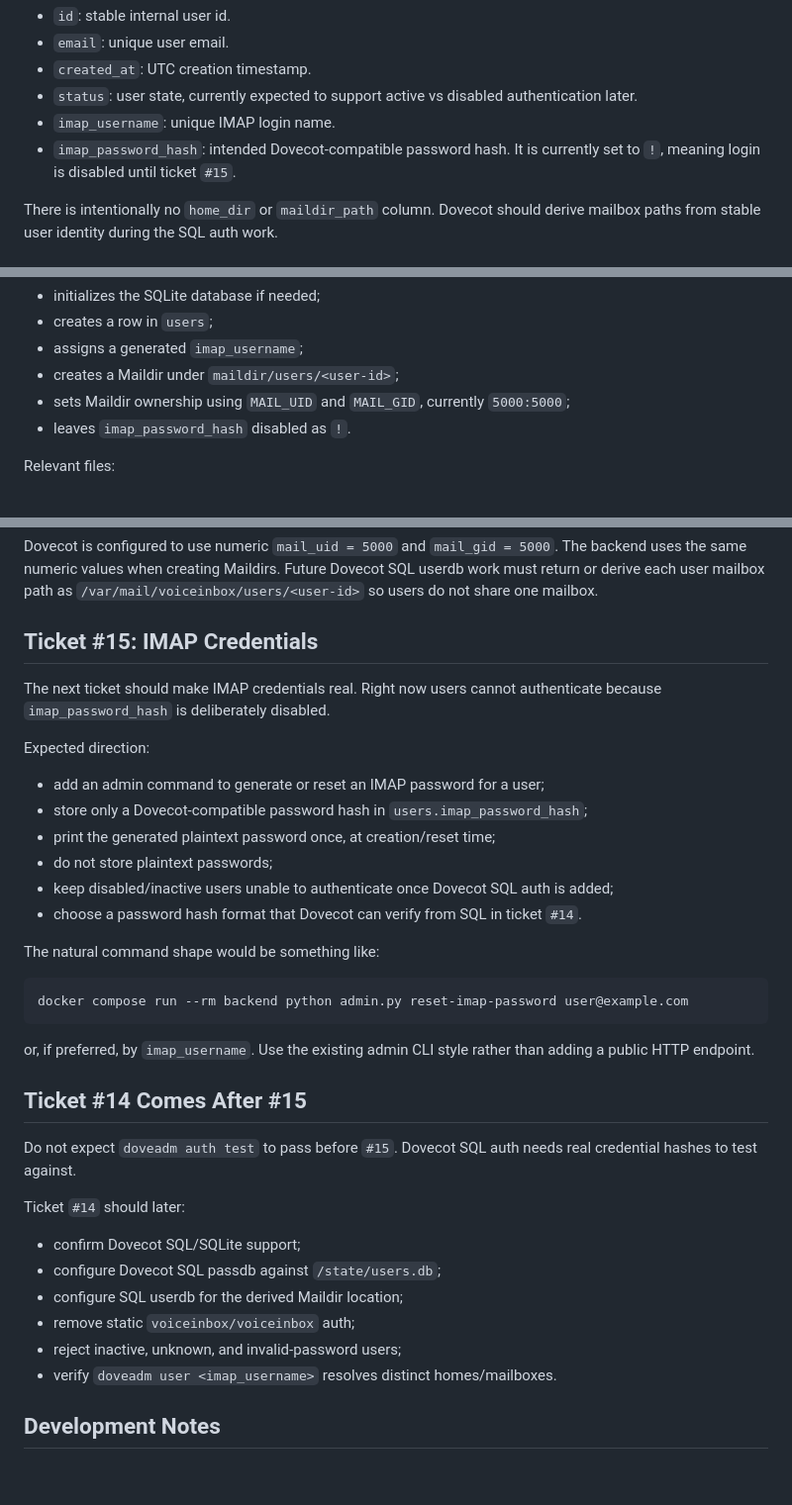
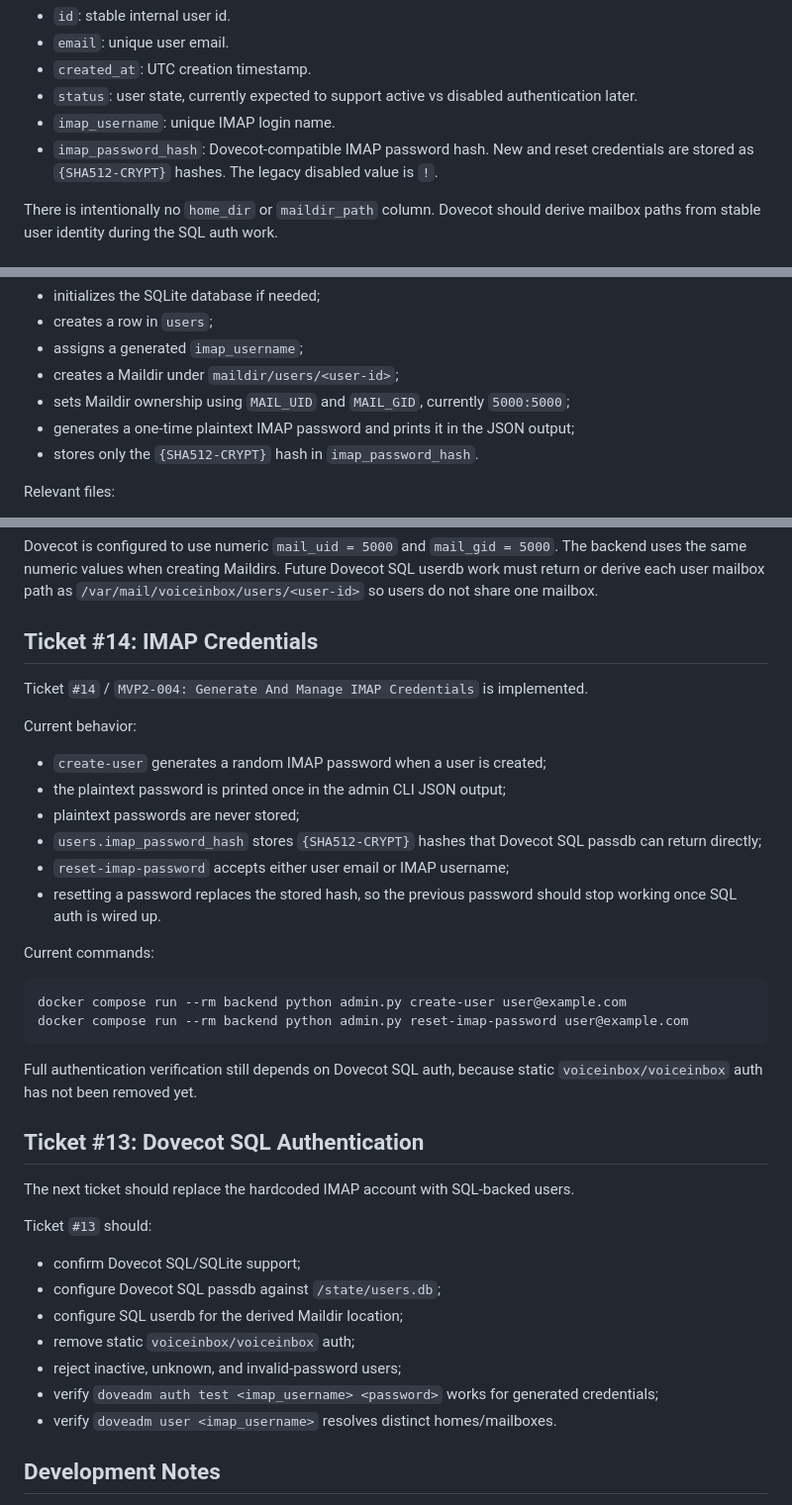
Before and after one commit to olpa/running_notes, a Markdown page: agents-project-overview.md, 3 parts joined by grey strips. Shown at 99% size. Rendered like a GitHub page; blank space fills up the shorter version.

Commit message:
Update agent project overview

````diff
--- a/agents-project-overview.md
+++ b/agents-project-overview.md
@@ -31,7 +31,7 @@ Current `users` columns:
 - `created_at`: UTC creation timestamp.
 - `status`: user state, currently expected to support active vs disabled authentication later.
 - `imap_username`: unique IMAP login name.
-- `imap_password_hash`: intended Dovecot-compatible password hash. It is currently set to `!`, meaning login is disabled until ticket `#15`.
+- `imap_password_hash`: Dovecot-compatible IMAP password hash. New and reset credentials are stored as `{SHA512-CRYPT}` hashes. The legacy disabled value is `!`.
 
 There is intentionally no `home_dir` or `maildir_path` column. Dovecot should derive mailbox paths from stable user identity during the SQL auth work.
 
@@ -52,7 +52,8 @@ This command:
 - assigns a generated `imap_username`;
 - creates a Maildir under `maildir/users/<user-id>`;
 - sets Maildir ownership using `MAIL_UID` and `MAIL_GID`, currently `5000:5000`;
-- leaves `imap_password_hash` disabled as `!`.
+- generates a one-time plaintext IMAP password and prints it in the JSON output;
+- stores only the `{SHA512-CRYPT}` hash in `imap_password_hash`.
 
 Relevant files:
 
@@ -78,38 +79,40 @@ maildir/users/<user-id>
 
 Dovecot is configured to use numeric `mail_uid = 5000` and `mail_gid = 5000`. The backend uses the same numeric values when creating Maildirs. Future Dovecot SQL userdb work must return or derive each user mailbox path as `/var/mail/voiceinbox/users/<user-id>` so users do not share one mailbox.
 
-## Ticket #15: IMAP Credentials
+## Ticket #14: IMAP Credentials
 
-The next ticket should make IMAP credentials real. Right now users cannot authenticate because `imap_password_hash` is deliberately disabled.
+Ticket `#14` / `MVP2-004: Generate And Manage IMAP Credentials` is implemented.
 
-Expected direction:
+Current behavior:
 
-- add an admin command to generate or reset an IMAP password for a user;
-- store only a Dovecot-compatible password hash in `users.imap_password_hash`;
-- print the generated plaintext password once, at creation/reset time;
-- do not store plaintext passwords;
-- keep disabled/inactive users unable to authenticate once Dovecot SQL auth is added;
-- choose a password hash format that Dovecot can verify from SQL in ticket `#14`.
+- `create-user` generates a random IMAP password when a user is created;
+- the plaintext password is printed once in the admin CLI JSON output;
+- plaintext passwords are never stored;
+- `users.imap_password_hash` stores `{SHA512-CRYPT}` hashes that Dovecot SQL passdb can return directly;
+- `reset-imap-password` accepts either user email or IMAP username;
+- resetting a password replaces the stored hash, so the previous password should stop working once SQL auth is wired up.
 
-The natural command shape would be something like:
+Current commands:
 
 ```bash
+docker compose run --rm backend python admin.py create-user user@example.com
 docker compose run --rm backend python admin.py reset-imap-password user@example.com
 ```
 
-or, if preferred, by `imap_username`. Use the existing admin CLI style rather than adding a public HTTP endpoint.
+Full authentication verification still depends on Dovecot SQL auth, because static `voiceinbox/voiceinbox` auth has not been removed yet.
 
-## Ticket #14 Comes After #15
+## Ticket #13: Dovecot SQL Authentication
 
-Do not expect `doveadm auth test` to pass before `#15`. Dovecot SQL auth needs real credential hashes to test against.
+The next ticket should replace the hardcoded IMAP account with SQL-backed users.
 
-Ticket `#14` should later:
+Ticket `#13` should:
 
 - confirm Dovecot SQL/SQLite support;
 - configure Dovecot SQL passdb against `/state/users.db`;
 - configure SQL userdb for the derived Maildir location;
 - remove static `voiceinbox/voiceinbox` auth;
 - reject inactive, unknown, and invalid-password users;
+- verify `doveadm auth test <imap_username> <password>` works for generated credentials;
 - verify `doveadm user <imap_username>` resolves distinct homes/mailboxes.
 
 ## Development Notes
````
